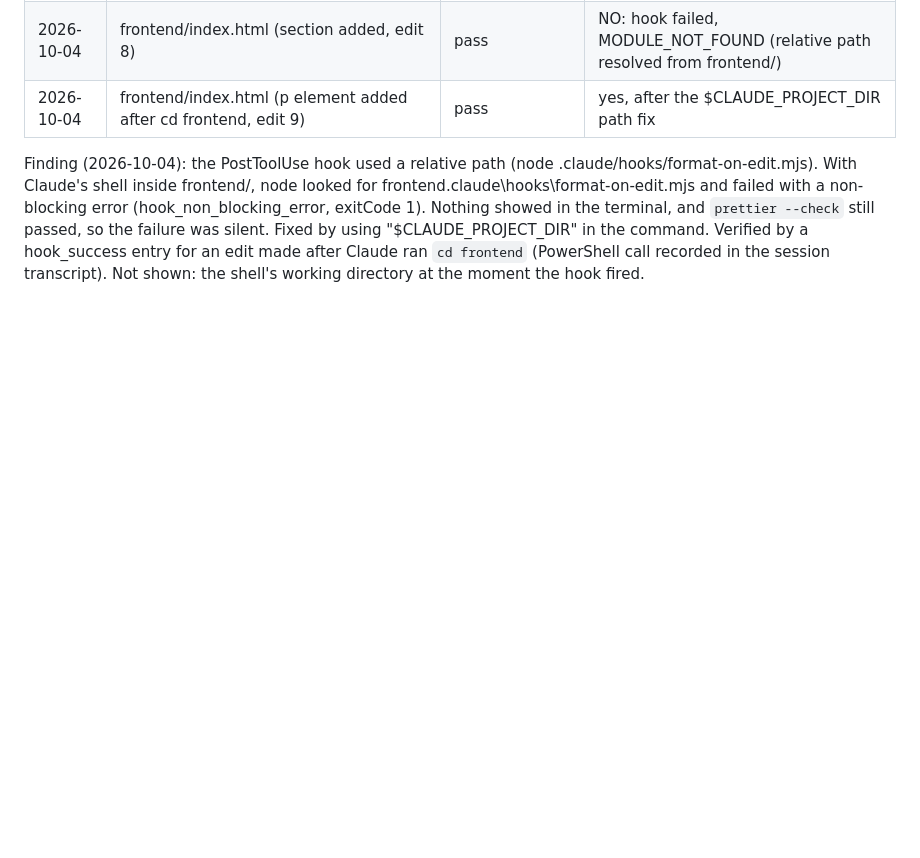
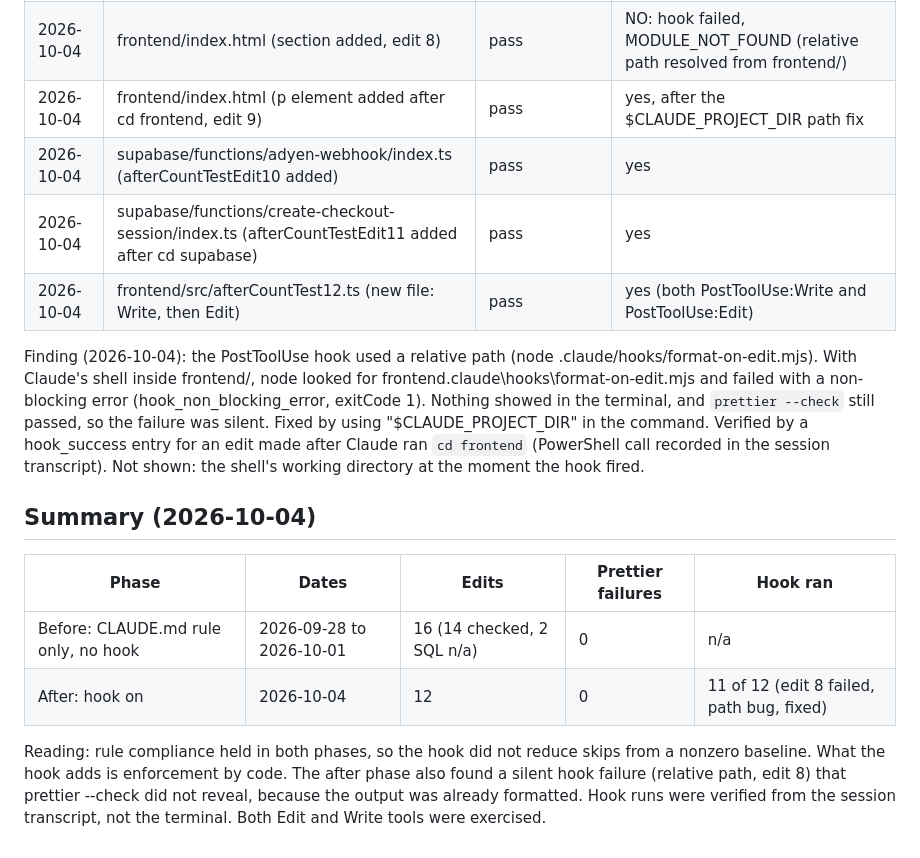
Before and after one commit to saurabhsmahajan/Storefront, a Markdown page: evidence/formatting-skips.md, the part around the change. Drawn GitHub-style; blank space fills up the shorter version.

Commit message:
Log after-count edits 8-12 and summary; hook verified for Edit and Write

```diff
--- a/evidence/formatting-skips.md
+++ b/evidence/formatting-skips.md
@@ -40,6 +40,9 @@ the `format-on-edit:` line appeared in the output.
 | 2026-10-04 | frontend/src/main.ts (afterCountTestEdit7 function added) | pass | yes |
 | 2026-10-04 | frontend/index.html (section added, edit 8) | pass | NO: hook failed, MODULE_NOT_FOUND (relative path resolved from frontend/) |
 | 2026-10-04 | frontend/index.html (p element added after cd frontend, edit 9) | pass | yes, after the $CLAUDE_PROJECT_DIR path fix |
+| 2026-10-04 | supabase/functions/adyen-webhook/index.ts (afterCountTestEdit10 added) | pass | yes |
+| 2026-10-04 | supabase/functions/create-checkout-session/index.ts (afterCountTestEdit11 added after cd supabase) | pass | yes |
+| 2026-10-04 | frontend/src/afterCountTest12.ts (new file: Write, then Edit) | pass | yes (both PostToolUse:Write and PostToolUse:Edit) |
 
 Finding (2026-10-04): the PostToolUse hook used a relative path
 (node .claude/hooks/format-on-edit.mjs). With Claude's shell inside
@@ -50,3 +53,17 @@ the failure was silent. Fixed by using "$CLAUDE_PROJECT_DIR" in the
 command. Verified by a hook_success entry for an edit made after Claude
 ran `cd frontend` (PowerShell call recorded in the session transcript).
 Not shown: the shell's working directory at the moment the hook fired.
+
+   ## Summary (2026-10-04)
+
+   | Phase | Dates | Edits | Prettier failures | Hook ran |
+   |---|---|---|---|---|
+   | Before: CLAUDE.md rule only, no hook | 2026-09-28 to 2026-10-01 | 16 (14 checked, 2 SQL n/a) | 0 | n/a |
+   | After: hook on | 2026-10-04 | 12 | 0 | 11 of 12 (edit 8 failed, path bug, fixed) |
+
+   Reading: rule compliance held in both phases, so the hook did not reduce
+   skips from a nonzero baseline. What the hook adds is enforcement by code.
+   The after phase also found a silent hook failure (relative path, edit 8)
+   that prettier --check did not reveal, because the output was already
+   formatted. Hook runs were verified from the session transcript, not the
+   terminal. Both Edit and Write tools were exercised.
```
